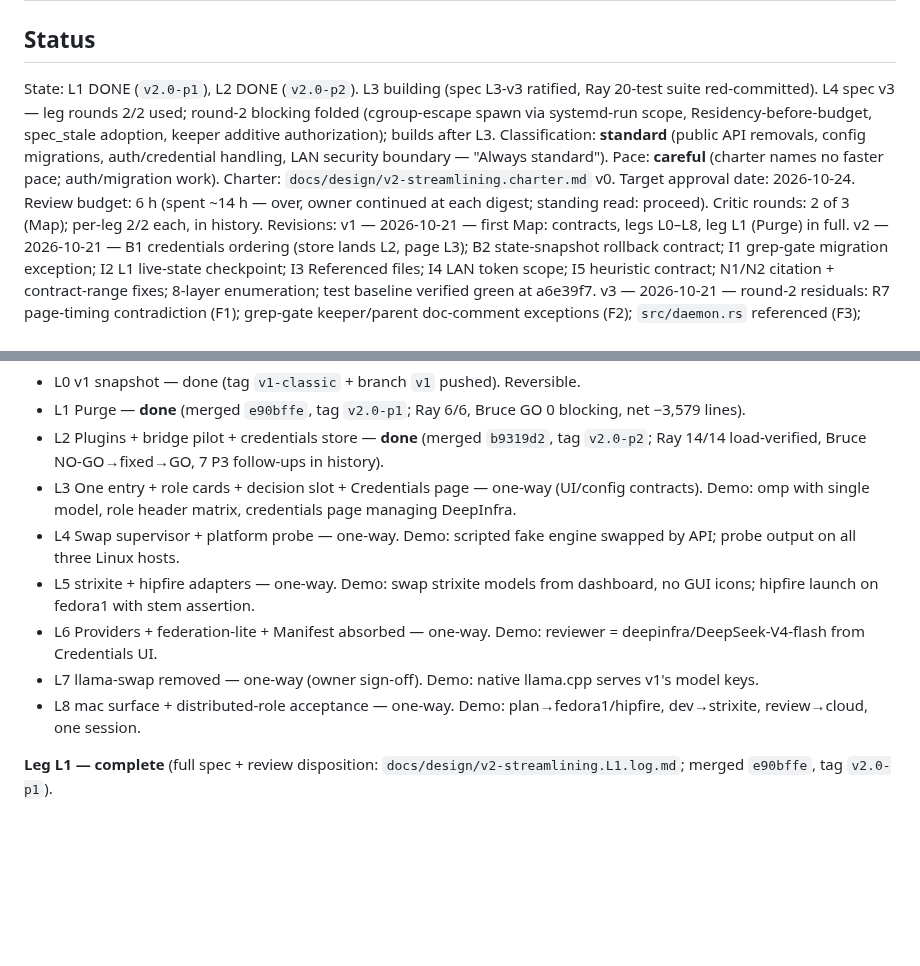
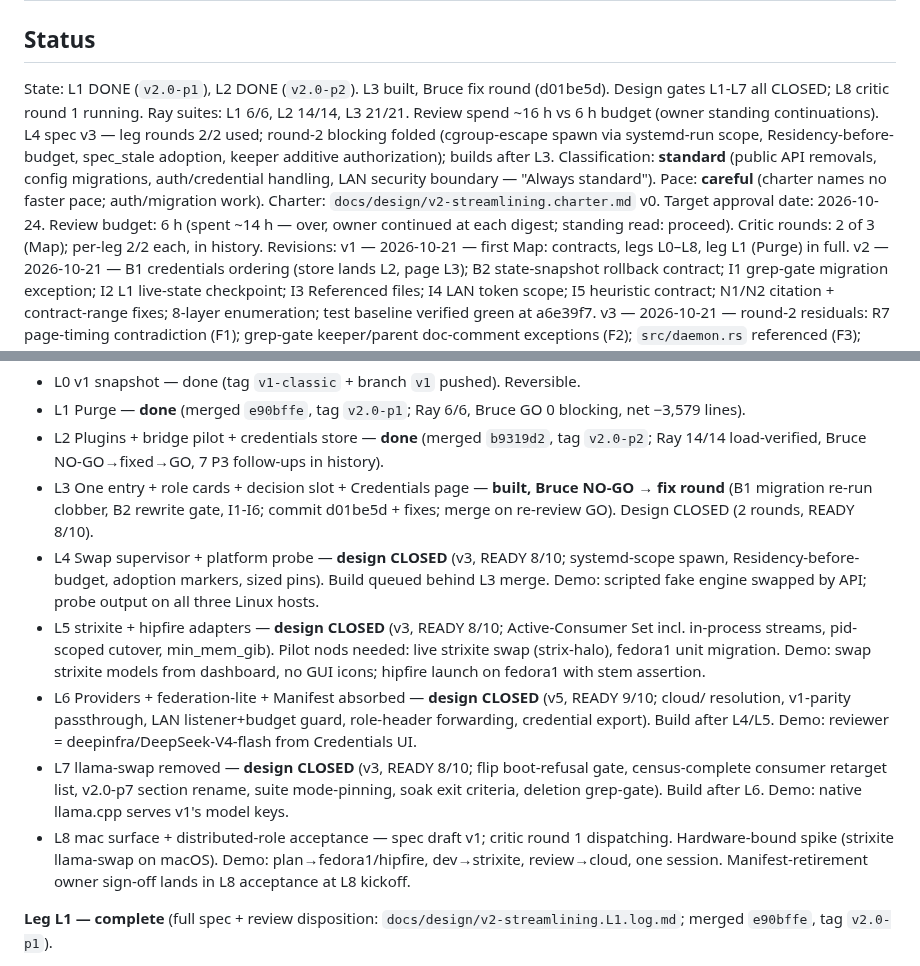
Before and after one commit to ajaxdude/brainrouter, a Markdown page: docs/design/v2-streamlining.md, 2 parts joined by grey strips. Rendered like a GitHub page; blank space fills up the shorter version.

Commit message:
docs(design): Map status refresh - design gates L1-L7 closed, leg statuses

```diff
--- a/docs/design/v2-streamlining.md
+++ b/docs/design/v2-streamlining.md
@@ -2,7 +2,7 @@
 
 ## Status
 
-State: L1 DONE (`v2.0-p1`), L2 DONE (`v2.0-p2`). L3 building (spec L3-v3 ratified, Ray 20-test suite red-committed). L4 spec v3 — leg rounds 2/2 used; round-2 blocking folded (cgroup-escape spawn via systemd-run scope, Residency-before-budget, spec_stale adoption, keeper additive authorization); builds after L3. Classification: **standard** (public API removals, config migrations, auth/credential handling, LAN security boundary — "Always standard"). Pace: **careful** (charter names no faster pace; auth/migration work). Charter: `docs/design/v2-streamlining.charter.md` v0. Target approval date: 2026-10-24. Review budget: 6 h (spent ~14 h — over, owner continued at each digest; standing read: proceed). Critic rounds: 2 of 3 (Map); per-leg 2/2 each, in history.
+State: L1 DONE (`v2.0-p1`), L2 DONE (`v2.0-p2`). L3 built, Bruce fix round (d01be5d). Design gates L1-L7 all CLOSED; L8 critic round 1 running. Ray suites: L1 6/6, L2 14/14, L3 21/21. Review spend ~16 h vs 6 h budget (owner standing continuations). L4 spec v3 — leg rounds 2/2 used; round-2 blocking folded (cgroup-escape spawn via systemd-run scope, Residency-before-budget, spec_stale adoption, keeper additive authorization); builds after L3. Classification: **standard** (public API removals, config migrations, auth/credential handling, LAN security boundary — "Always standard"). Pace: **careful** (charter names no faster pace; auth/migration work). Charter: `docs/design/v2-streamlining.charter.md` v0. Target approval date: 2026-10-24. Review budget: 6 h (spent ~14 h — over, owner continued at each digest; standing read: proceed). Critic rounds: 2 of 3 (Map); per-leg 2/2 each, in history.
 Revisions:
 v1 — 2026-10-21 — first Map: contracts, legs L0–L8, leg L1 (Purge) in full.
 v2 — 2026-10-21 — B1 credentials ordering (store lands L2, page L3); B2 state-snapshot rollback contract; I1 grep-gate migration exception; I2 L1 live-state checkpoint; I3 Referenced files; I4 LAN token scope; I5 heuristic contract; N1/N2 citation + contract-range fixes; 8-layer enumeration; test baseline verified green at a6e39f7.
@@ -95,12 +95,12 @@ Legs (door type; demo):
 - L0 v1 snapshot — done (tag `v1-classic` + branch `v1` pushed). Reversible.
 - L1 Purge — **done** (merged `e90bffe`, tag `v2.0-p1`; Ray 6/6, Bruce GO 0 blocking, net −3,579 lines).
 - L2 Plugins + bridge pilot + credentials store — **done** (merged `b9319d2`, tag `v2.0-p2`; Ray 14/14 load-verified, Bruce NO-GO→fixed→GO, 7 P3 follow-ups in history).
-- L3 One entry + role cards + decision slot + Credentials page — one-way (UI/config contracts). Demo: omp with single model, role header matrix, credentials page managing DeepInfra.
-- L4 Swap supervisor + platform probe — one-way. Demo: scripted fake engine swapped by API; probe output on all three Linux hosts.
-- L5 strixite + hipfire adapters — one-way. Demo: swap strixite models from dashboard, no GUI icons; hipfire launch on fedora1 with stem assertion.
-- L6 Providers + federation-lite + Manifest absorbed — one-way. Demo: reviewer = deepinfra/DeepSeek-V4-flash from Credentials UI.
-- L7 llama-swap removed — one-way (owner sign-off). Demo: native llama.cpp serves v1's model keys.
-- L8 mac surface + distributed-role acceptance — one-way. Demo: plan→fedora1/hipfire, dev→strixite, review→cloud, one session.
+- L3 One entry + role cards + decision slot + Credentials page — **built, Bruce NO-GO → fix round** (B1 migration re-run clobber, B2 rewrite gate, I1-I6; commit d01be5d + fixes; merge on re-review GO). Design CLOSED (2 rounds, READY 8/10).
+- L4 Swap supervisor + platform probe — **design CLOSED** (v3, READY 8/10; systemd-scope spawn, Residency-before-budget, adoption markers, sized pins). Build queued behind L3 merge. Demo: scripted fake engine swapped by API; probe output on all three Linux hosts.
+- L5 strixite + hipfire adapters — **design CLOSED** (v3, READY 8/10; Active-Consumer Set incl. in-process streams, pid-scoped cutover, min_mem_gib). Pilot nods needed: live strixite swap (strix-halo), fedora1 unit migration. Demo: swap strixite models from dashboard, no GUI icons; hipfire launch on fedora1 with stem assertion.
+- L6 Providers + federation-lite + Manifest absorbed — **design CLOSED** (v5, READY 9/10; cloud/<id> resolution, v1-parity passthrough, LAN listener+budget guard, role-header forwarding, credential export). Build after L4/L5. Demo: reviewer = deepinfra/DeepSeek-V4-flash from Credentials UI.
+- L7 llama-swap removed — **design CLOSED** (v3, READY 8/10; flip boot-refusal gate, census-complete consumer retarget list, v2.0-p7 section rename, suite mode-pinning, soak exit criteria, deletion grep-gate). Build after L6. Demo: native llama.cpp serves v1's model keys.
+- L8 mac surface + distributed-role acceptance — spec draft v1; critic round 1 dispatching. Hardware-bound spike (strixite llama-swap on macOS). Demo: plan→fedora1/hipfire, dev→strixite, review→cloud, one session. Manifest-retirement owner sign-off lands in L8 acceptance at L8 kickoff.
 
 **Leg L1 — complete** (full spec + review disposition: `docs/design/v2-streamlining.L1.log.md`; merged `e90bffe`, tag `v2.0-p1`).
 
```
Also changed, not shown: docs/design/v2-streamlining.L3.md (+5 -0 lines).
